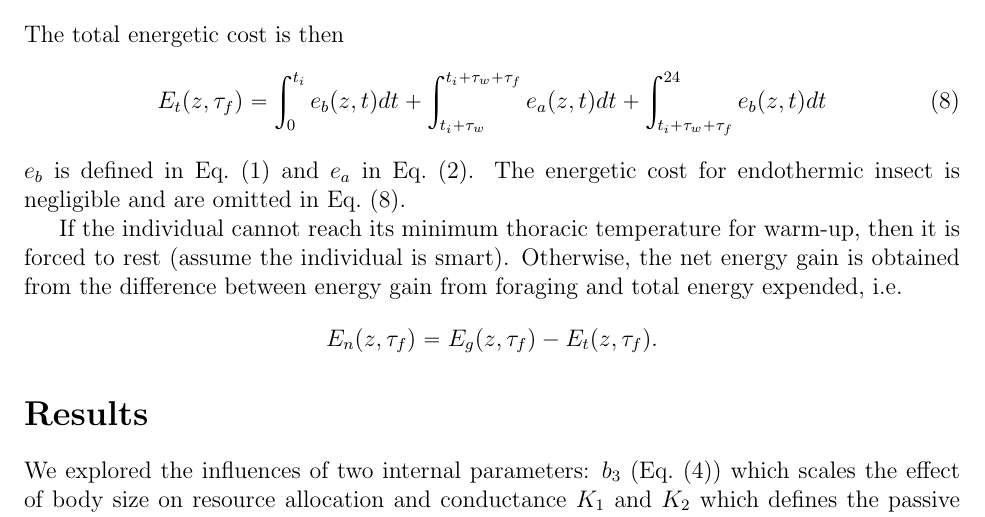
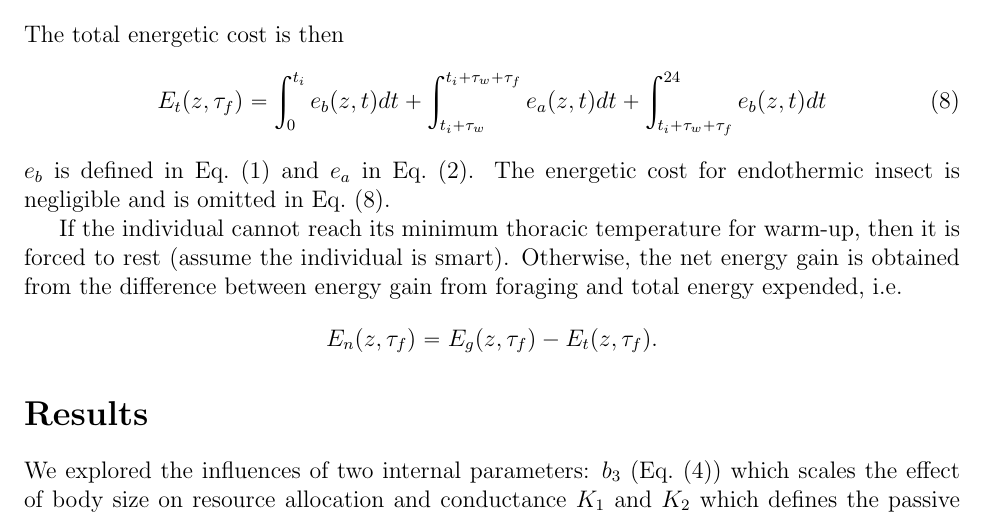
Before and after one commit to ramiadantsoa/energy_budget, a LaTeX document (main.tex, which reads 2_Material_and_methods.tex): part of page 5 of 11, cut so that both start at the same text. Compiled offline with pdfLaTeX.

Commit message:
A small changes, typo

```diff
--- a/2_Material_and_methods.tex
+++ b/2_Material_and_methods.tex
@@ -144,7 +144,7 @@ The total energetic cost is then
 	E_t(z, \tau_f) = \int_0^{t_i} e_b(z, t) dt + \int_{t_i + \tau_w}^{t_i +\tau_w + \tau_f} e_a(z,t) dt + \int_{t_i+\tau_w+\tau_f}^{24} e_b(z, t) dt
 \end{equation}
 $e_b$ is defined in \cref{eq:eb}  and $e_a$ in \cref{eq:ea}.
-The energetic cost for endothermic insect is negligible and are omitted in \cref{eq:et}.
+The energetic cost for endothermic insect is negligible and is omitted in \cref{eq:et}.
 
 If the individual cannot reach its minimum thoracic temperature for warm-up, then it is forced to rest (assume the individual is smart).
 Otherwise, the net energy gain is obtained from the  difference between energy gain from foraging and total energy expended, i.e.
```
